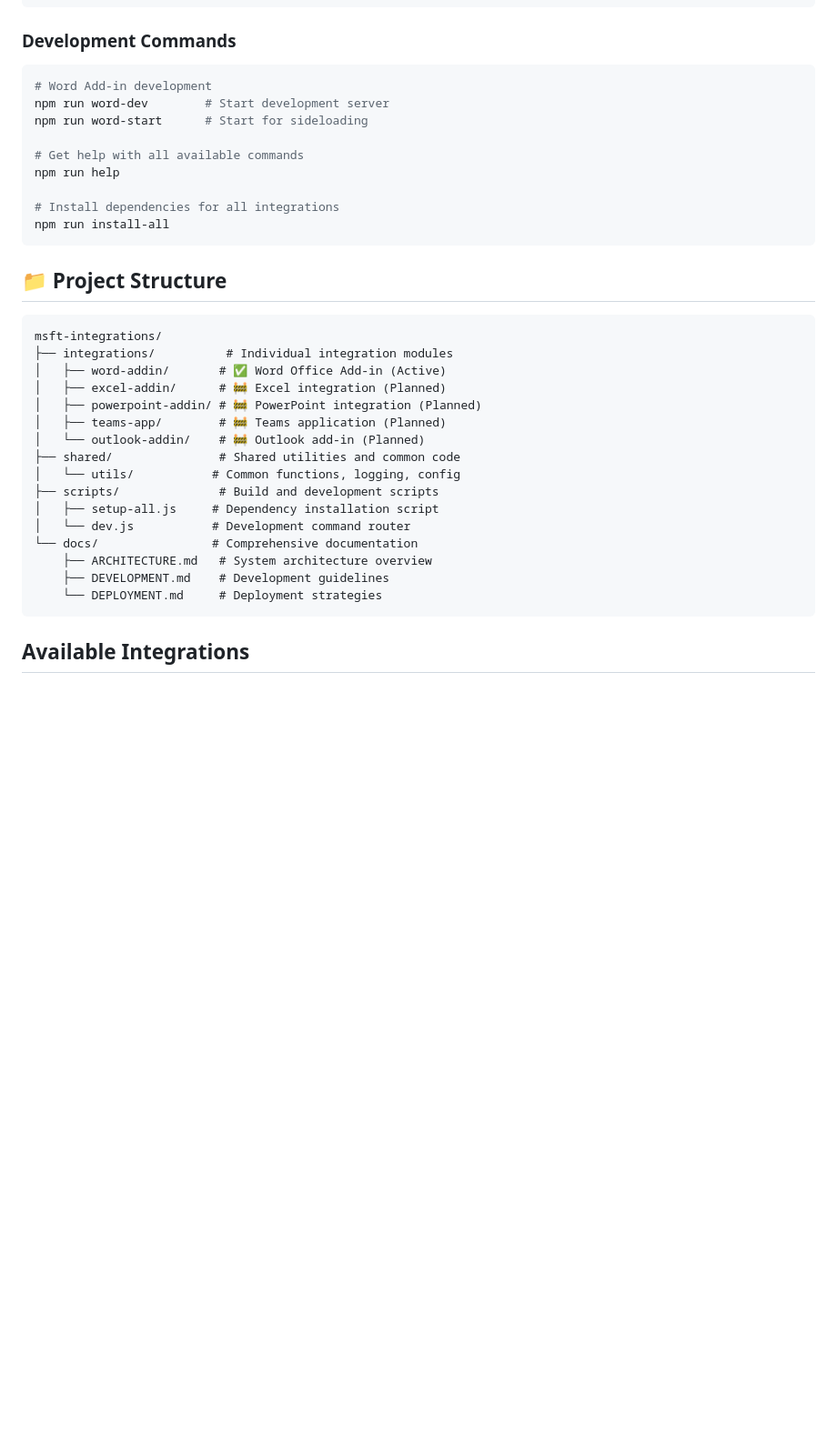
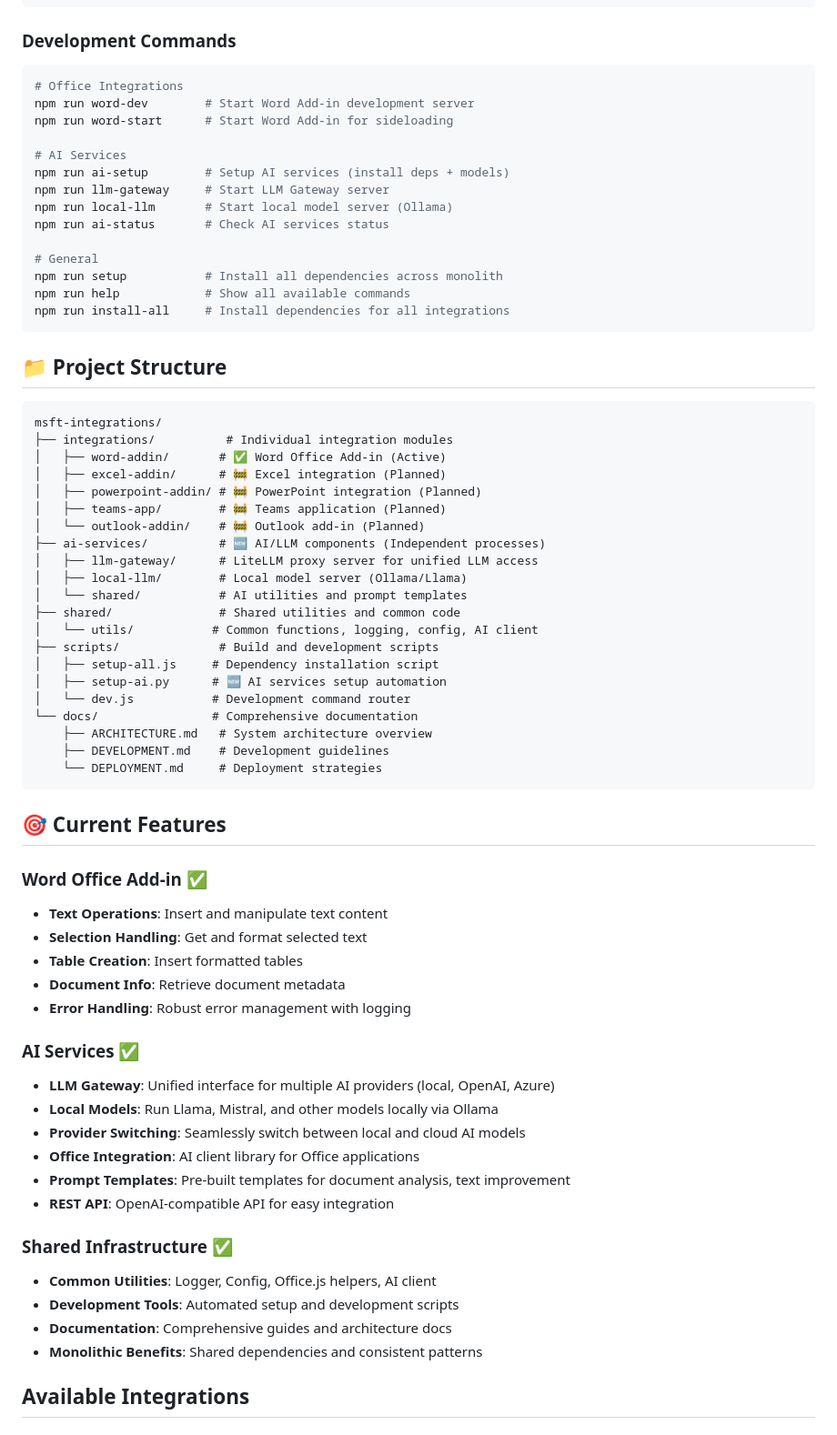
Before and after one commit to henninggit/msft-integrations, a Markdown page: README.md, the part around the change printed below. Shown: that part at 91% size. GitHub-like rendering; blank space fills up the shorter version.

````diff
--- a/README.md
+++ b/README.md
@@ -21,15 +21,20 @@ npm run setup
 
 ### Development Commands
 ```bash
-# Word Add-in development
-npm run word-dev        # Start development server
-npm run word-start      # Start for sideloading
+# Office Integrations
+npm run word-dev        # Start Word Add-in development server
+npm run word-start      # Start Word Add-in for sideloading
 
-# Get help with all available commands
-npm run help
+# AI Services
+npm run ai-setup        # Setup AI services (install deps + models)
+npm run llm-gateway     # Start LLM Gateway server
+npm run local-llm       # Start local model server (Ollama)
+npm run ai-status       # Check AI services status
 
-# Install dependencies for all integrations
-npm run install-all
+# General
+npm run setup           # Install all dependencies across monolith
+npm run help            # Show all available commands
+npm run install-all     # Install dependencies for all integrations
 ```
 
 ## 📁 Project Structure
@@ -42,16 +47,44 @@ msft-integrations/
 │   ├── powerpoint-addin/ # 🚧 PowerPoint integration (Planned)
 │   ├── teams-app/        # 🚧 Teams application (Planned)
 │   └── outlook-addin/    # 🚧 Outlook add-in (Planned)
+├── ai-services/          # 🆕 AI/LLM components (Independent processes)
+│   ├── llm-gateway/      # LiteLLM proxy server for unified LLM access
+│   ├── local-llm/        # Local model server (Ollama/Llama)
+│   └── shared/           # AI utilities and prompt templates
 ├── shared/               # Shared utilities and common code
-│   └── utils/           # Common functions, logging, config
+│   └── utils/           # Common functions, logging, config, AI client
 ├── scripts/              # Build and development scripts
 │   ├── setup-all.js     # Dependency installation script
+│   ├── setup-ai.py      # 🆕 AI services setup automation
 │   └── dev.js           # Development command router
 └── docs/                # Comprehensive documentation
     ├── ARCHITECTURE.md   # System architecture overview
     ├── DEVELOPMENT.md    # Development guidelines
     └── DEPLOYMENT.md     # Deployment strategies
 ```
+
+## 🎯 Current Features
+
+### Word Office Add-in ✅
+- **Text Operations**: Insert and manipulate text content
+- **Selection Handling**: Get and format selected text
+- **Table Creation**: Insert formatted tables
+- **Document Info**: Retrieve document metadata
+- **Error Handling**: Robust error management with logging
+
+### AI Services ✅
+- **LLM Gateway**: Unified interface for multiple AI providers (local, OpenAI, Azure)
+- **Local Models**: Run Llama, Mistral, and other models locally via Ollama
+- **Provider Switching**: Seamlessly switch between local and cloud AI models
+- **Office Integration**: AI client library for Office applications
+- **Prompt Templates**: Pre-built templates for document analysis, text improvement
+- **REST API**: OpenAI-compatible API for easy integration
+
+### Shared Infrastructure ✅
+- **Common Utilities**: Logger, Config, Office.js helpers, AI client
+- **Development Tools**: Automated setup and development scripts
+- **Documentation**: Comprehensive guides and architecture docs
+- **Monolithic Benefits**: Shared dependencies and consistent patterns
 
 ## Available Integrations
 
````
Also changed, not shown: other parts of README.md (+122 -135 lines).
